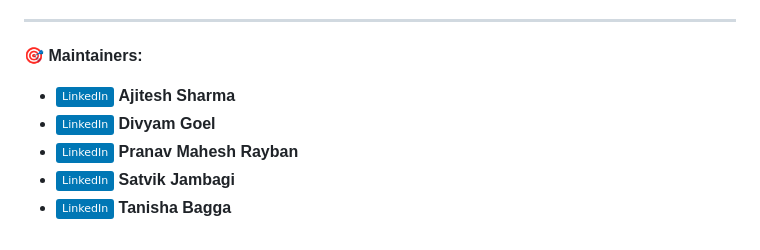
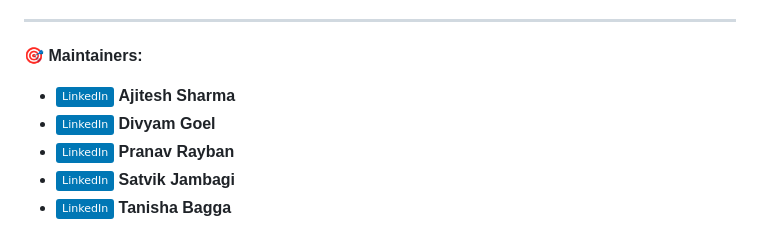
Before and after one commit to pranavsoftware/-Health-Diet-Online-Search, a Markdown page: README.md, the part around the change. GitHub-like rendering; badges without logos.

```diff
--- a/README.md
+++ b/README.md
@@ -117,6 +117,6 @@ All rights and usage policies are subject to the company's regulations.
 🎯 **Maintainers:**
 - [![LinkedIn](https://img.shields.io/badge/LinkedIn-0077B5?logo=linkedin&logoColor=white)](https://www.linkedin.com/in/ajitesh-sharma) **Ajitesh Sharma**
 - [![LinkedIn](https://img.shields.io/badge/LinkedIn-0077B5?logo=linkedin&logoColor=white)](https://www.linkedin.com/in/divyam-goel) **Divyam Goel**
-- [![LinkedIn](https://img.shields.io/badge/LinkedIn-0077B5?logo=linkedin&logoColor=white)](https://www.linkedin.com/in/pranav-mahesh-rayban) **Pranav Mahesh Rayban**
+- [![LinkedIn](https://img.shields.io/badge/LinkedIn-0077B5?logo=linkedin&logoColor=white)](https://www.linkedin.com/in/pranav-mahesh-rayban) **Pranav Rayban**
 - [![LinkedIn](https://img.shields.io/badge/LinkedIn-0077B5?logo=linkedin&logoColor=white)](https://www.linkedin.com/in/satvik-jambagi) **Satvik Jambagi**
 - [![LinkedIn](https://img.shields.io/badge/LinkedIn-0077B5?logo=linkedin&logoColor=white)](https://www.linkedin.com/in/tanisha-bagga) **Tanisha Bagga**
```
